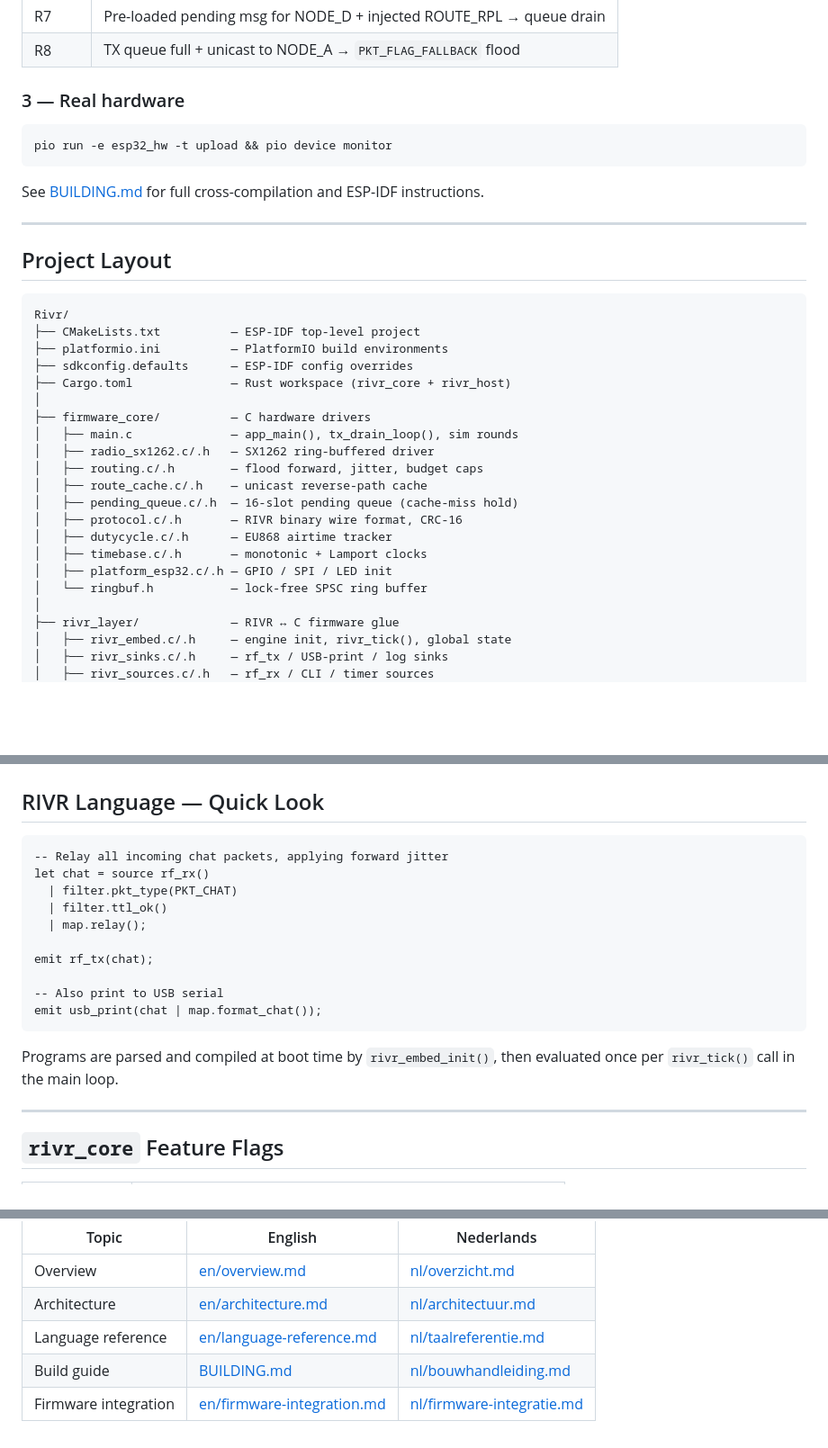
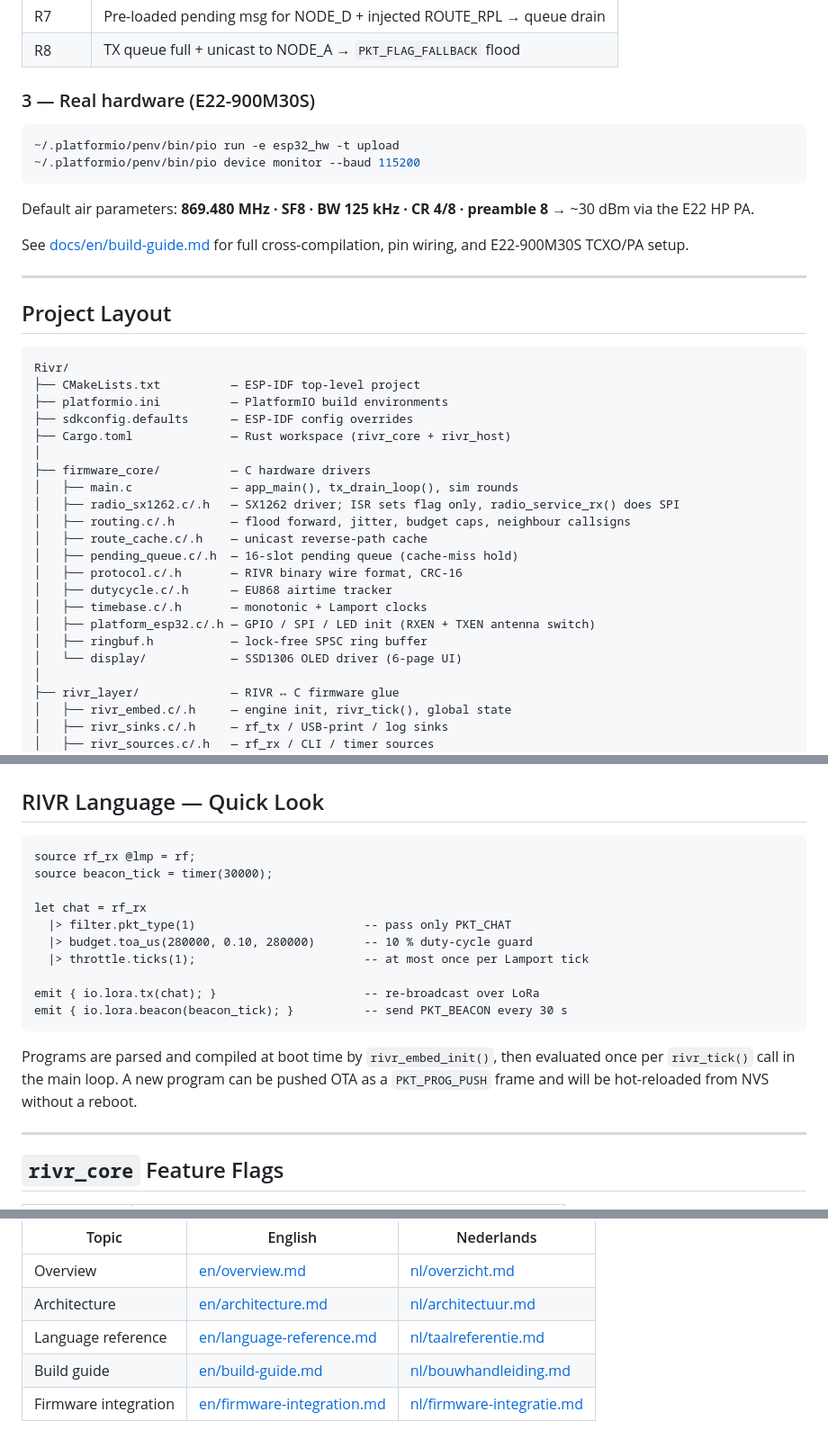
Before and after one commit to MichTronics/Rivr, a Markdown page: README.md, 3 parts joined by grey strips. Shown at 90% size. GitHub-like rendering; blank space fills up the shorter version.

Commit message:
README: update for current hardware and codebase state
Architecture diagram
- radio_isr() now shown as 'flag only / SPI illegal in ISR'
- radio_service_rx() shown in main loop before RIVR pipeline
- Radio annotated as E22-900M30S at 869.480 MHz SF8 BW125kHz ~30dBm

Features table
- Corrected RIVR language syntax description (pipe operators, emit sinks)
- Added: PKT_PROG_PUSH packet type
- Added: neighbour table with callsign (OLED page 6)
- Added: OLED display (SSD1306, 6 pages)
- Added: deferred-ISR RX model
- Added: OTA program push via PKT_PROG_PUSH

Quick Start / Real hardware
- Command corrected for Linux (full ~/.platformio/penv/bin/pio path)
- Added LoRa air parameters note
- Build guide link changed to docs/en/build-guide.md

Project layout
- radio_sx1262.c: note deferred-ISR design
- routing.c: note neighbour callsign
- platform_esp32.c: note RXEN/TXEN antenna switch
- Added display/ subfolder

RIVR Language Quick Look
- Updated to current syntax: source...@lmp, |>, emit { io.lora.tx(...) }
- Shows beacon timer example matching default_program.h
- Notes OTA hot-reload

Documentation table
- Build guide link: BUILDING.md -> docs/en/build-guide.md

````diff
--- a/README.md
+++ b/README.md
@@ -110,13 +114,16 @@ Expected output shows **8 simulation rounds**:
 | R7 | Pre-loaded pending msg for NODE_D + injected ROUTE_RPL → queue drain |
 | R8 | TX queue full + unicast to NODE_A → `PKT_FLAG_FALLBACK` flood |
 
-### 3 — Real hardware
+### 3 — Real hardware (E22-900M30S)
 
-```powershell
-pio run -e esp32_hw -t upload && pio device monitor
+```bash
+~/.platformio/penv/bin/pio run -e esp32_hw -t upload
+~/.platformio/penv/bin/pio device monitor --baud 115200
 ```
 
-See [BUILDING.md](BUILDING.md) for full cross-compilation and ESP-IDF instructions.
+Default air parameters: **869.480 MHz · SF8 · BW 125 kHz · CR 4/8 · preamble 8** → ~30 dBm via the E22 HP PA.
+
+See [docs/en/build-guide.md](docs/en/build-guide.md) for full cross-compilation, pin wiring, and E22-900M30S TCXO/PA setup.
 
 ---
 
@@ -131,15 +138,16 @@ Rivr/
 │
 ├── firmware_core/          — C hardware drivers
 │   ├── main.c              — app_main(), tx_drain_loop(), sim rounds
-│   ├── radio_sx1262.c/.h   — SX1262 ring-buffered driver
-│   ├── routing.c/.h        — flood forward, jitter, budget caps
+│   ├── radio_sx1262.c/.h   — SX1262 driver; ISR sets flag only, radio_service_rx() does SPI
+│   ├── routing.c/.h        — flood forward, jitter, budget caps, neighbour callsigns
 │   ├── route_cache.c/.h    — unicast reverse-path cache
 │   ├── pending_queue.c/.h  — 16-slot pending queue (cache-miss hold)
 │   ├── protocol.c/.h       — RIVR binary wire format, CRC-16
 │   ├── dutycycle.c/.h      — EU868 airtime tracker
 │   ├── timebase.c/.h       — monotonic + Lamport clocks
-│   ├── platform_esp32.c/.h — GPIO / SPI / LED init
-│   └── ringbuf.h           — lock-free SPSC ring buffer
+│   ├── platform_esp32.c/.h — GPIO / SPI / LED init (RXEN + TXEN antenna switch)
+│   ├── ringbuf.h           — lock-free SPSC ring buffer
+│   └── display/            — SSD1306 OLED driver (6-page UI)
 │
 ├── rivr_layer/             — RIVR ↔ C firmware glue
 │   ├── rivr_embed.c/.h     — engine init, rivr_tick(), global state
@@ -171,20 +179,21 @@ Rivr/
 ## RIVR Language — Quick Look
 
 ```rivr
--- Relay all incoming chat packets, applying forward jitter
-let chat = source rf_rx()
-  | filter.pkt_type(PKT_CHAT)
-  | filter.ttl_ok()
-  | map.relay();
+source rf_rx @lmp = rf;
+source beacon_tick = timer(30000);
 
-emit rf_tx(chat);
+let chat = rf_rx
+  |> filter.pkt_type(1)                        -- pass only PKT_CHAT
+  |> budget.toa_us(280000, 0.10, 280000)       -- 10 % duty-cycle guard
+  |> throttle.ticks(1);                        -- at most once per Lamport tick
 
--- Also print to USB serial
-emit usb_print(chat | map.format_chat());
+emit { io.lora.tx(chat); }                     -- re-broadcast over LoRa
+emit { io.lora.beacon(beacon_tick); }          -- send PKT_BEACON every 30 s
 ```
 
 Programs are parsed and compiled at boot time by `rivr_embed_init()`, then evaluated once per
-`rivr_tick()` call in the main loop.
+`rivr_tick()` call in the main loop.  A new program can be pushed OTA as a `PKT_PROG_PUSH` frame
+and will be hot-reloaded from NVS without a reboot.
 
 ---
 
@@ -209,5 +218,5 @@ Full documentation is in [`docs/`](docs/README.md) — available in English and
 | Overview | [en/overview.md](docs/en/overview.md) | [nl/overzicht.md](docs/nl/overzicht.md) |
 | Architecture | [en/architecture.md](docs/en/architecture.md) | [nl/architectuur.md](docs/nl/architectuur.md) |
 | Language reference | [en/language-reference.md](docs/en/language-reference.md) | [nl/taalreferentie.md](docs/nl/taalreferentie.md) |
-| Build guide | [BUILDING.md](BUILDING.md) | [nl/bouwhandleiding.md](docs/nl/bouwhandleiding.md) |
+| Build guide | [en/build-guide.md](docs/en/build-guide.md) | [nl/bouwhandleiding.md](docs/nl/bouwhandleiding.md) |
 | Firmware integration | [en/firmware-integration.md](docs/en/firmware-integration.md) | [nl/firmware-integratie.md](docs/nl/firmware-integratie.md) |
````
Also changed, not shown: other parts of README.md (+7 -3 lines).
